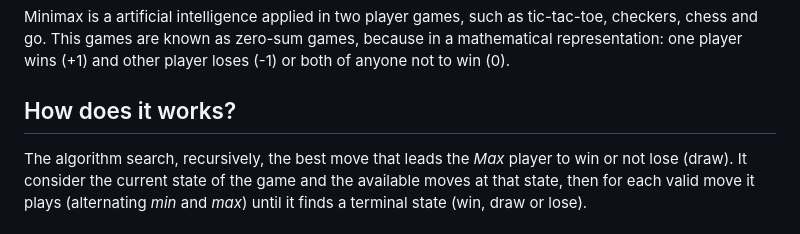
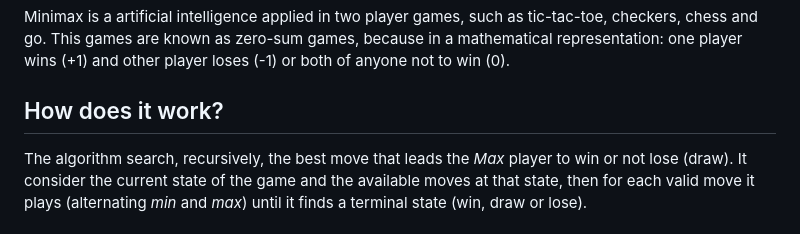
Before and after one commit to Rounik-Nikz/ai-tic-tac-toe-using-minmax-algo-master, a Markdown page: README.md, the part around the change. Rendered like a GitHub page.

Commit message:
Update README.md
Grammaticall errors

```diff
--- a/README.md
+++ b/README.md
@@ -15,7 +15,7 @@ Each node on the second level, would further have as its children nodes the stat
 ## What is Minimax?
 Minimax is a artificial intelligence applied in two player games, such as tic-tac-toe, checkers, chess and go. This games are known as zero-sum games, because in a mathematical representation: one player wins (+1) and other player loses (-1) or both of anyone not to win (0).
 
-## How does it works?
+## How does it work?
 The algorithm search, recursively, the best move that leads the *Max* player to win or not lose (draw). It consider the current state of the game and the available moves at that state, then for each valid move it plays (alternating *min* and *max*) until it finds a terminal state (win, draw or lose).
 
 ## Understanding the Algorithm
```
